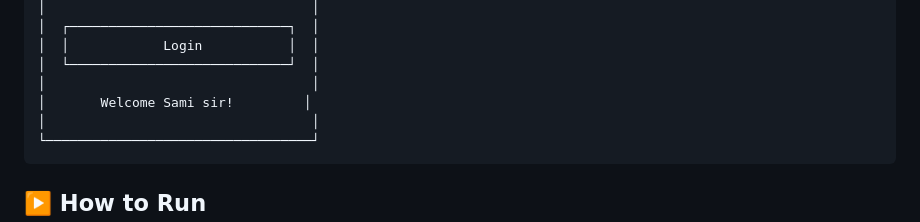
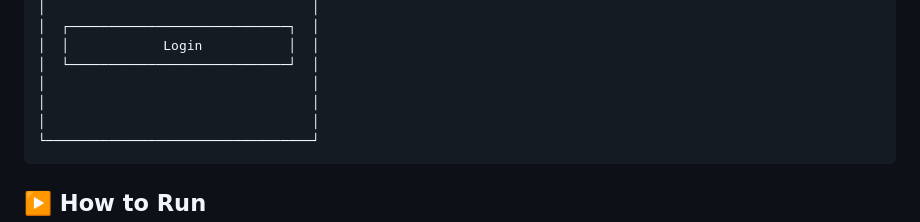
Before and after one commit to adimazareen/Daily-practice, a Markdown page: Java/Button Click/README.md, the part around the change. Drawn GitHub-style.

Commit message:
Remove welcome message from README
Removed welcome message for Sami sir from README.

````diff
--- a/Java/Button Click/README.md
+++ b/Java/Button Click/README.md
@@ -154,7 +154,7 @@ tvMessage.setVisibility(View.VISIBLE);
 │  │            Login           │  │
 │  └────────────────────────────┘  │
 │                                  │
-│       Welcome Sami sir!         │
+│                                  │
 │                                  │
 └──────────────────────────────────┘
 ```
````
